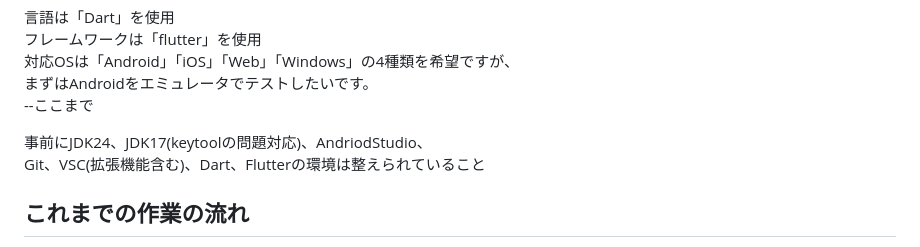
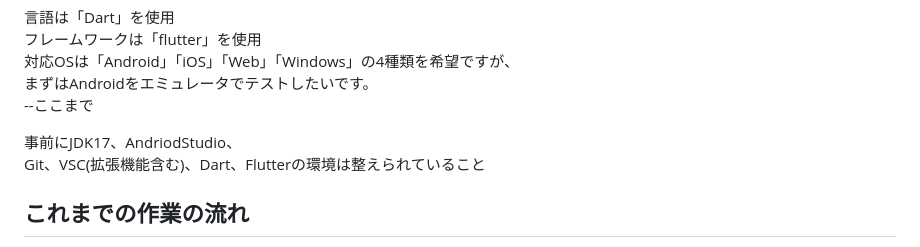
Before and after one commit to MementoMori-Entangle/GoogleDrive-DM, a Markdown page: README.md, the part around the change. GitHub-like rendering.

```diff
--- a/README.md
+++ b/README.md
@@ -26,7 +26,7 @@ GoogleDriveディレクトリ管理アプリケーション
 まずはAndroidをエミュレータでテストしたいです。
 --ここまで
 
-事前にJDK24、JDK17(keytoolの問題対応)、AndriodStudio、
+事前にJDK17、AndriodStudio、
 Git、VSC(拡張機能含む)、Dart、Flutterの環境は整えられていること
 
 ## これまでの作業の流れ
```
